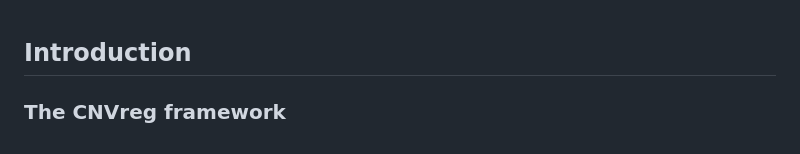
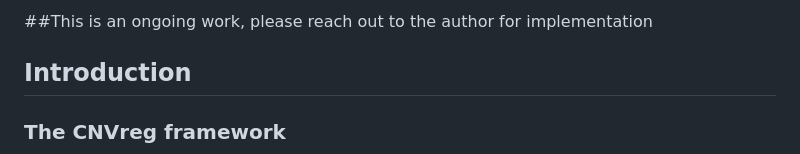
Before and after one commit to Oceanyq/CNVreg, a Markdown page: README.md, the part around the change. Drawn GitHub-style.

```diff
--- a/README.md
+++ b/README.md
@@ -1,3 +1,5 @@
+##This is an ongoing work, please reach out to the author for implementation
+
 ## Introduction
 
 ### The CNVreg framework
```
